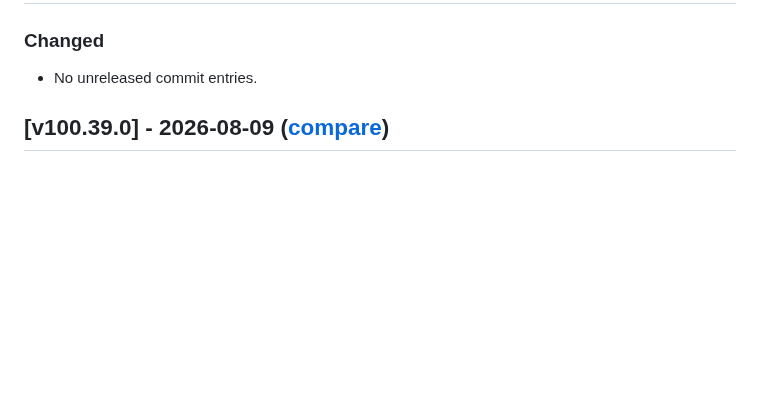
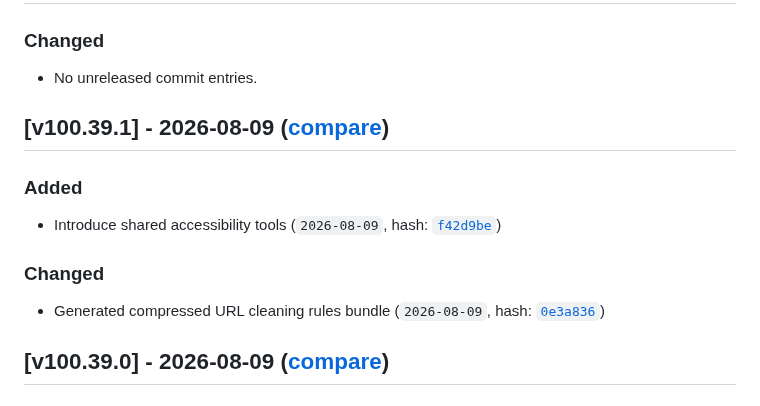
Before and after one commit to Linkumori/Linkumori-Addon, a Markdown page: CHANGELOG.md, the part around the change. Rendered like a GitHub page; blank space fills up the shorter version.

Commit message:
chore: update changelog for v100.39.1

```diff
--- a/CHANGELOG.md
+++ b/CHANGELOG.md
@@ -15,6 +15,13 @@ and this project adheres to [Semantic Versioning](https://semver.org/spec/v2.0.0
 ## [Unreleased]
 ### Changed
 - No unreleased commit entries.
+
+## [v100.39.1] - 2026-08-09 ([compare](https://github.com/Linkumori/Linkumori-Addon/compare/linkumori-v100.39.0...linkumori-v100.39.1))
+### Added
+- Introduce shared accessibility tools (`2026-08-09`, hash: [`f42d9be`](https://github.com/Linkumori/Linkumori-Addon/commit/f42d9be))
+
+### Changed
+- Generated compressed URL cleaning rules bundle (`2026-08-09`, hash: [`0e3a836`](https://github.com/Linkumori/Linkumori-Addon/commit/0e3a836))
 
 ## [v100.39.0] - 2026-08-09 ([compare](https://github.com/Linkumori/Linkumori-Addon/compare/linkumori-v100.38.2...linkumori-v100.39.0))
 ### Changed
```
